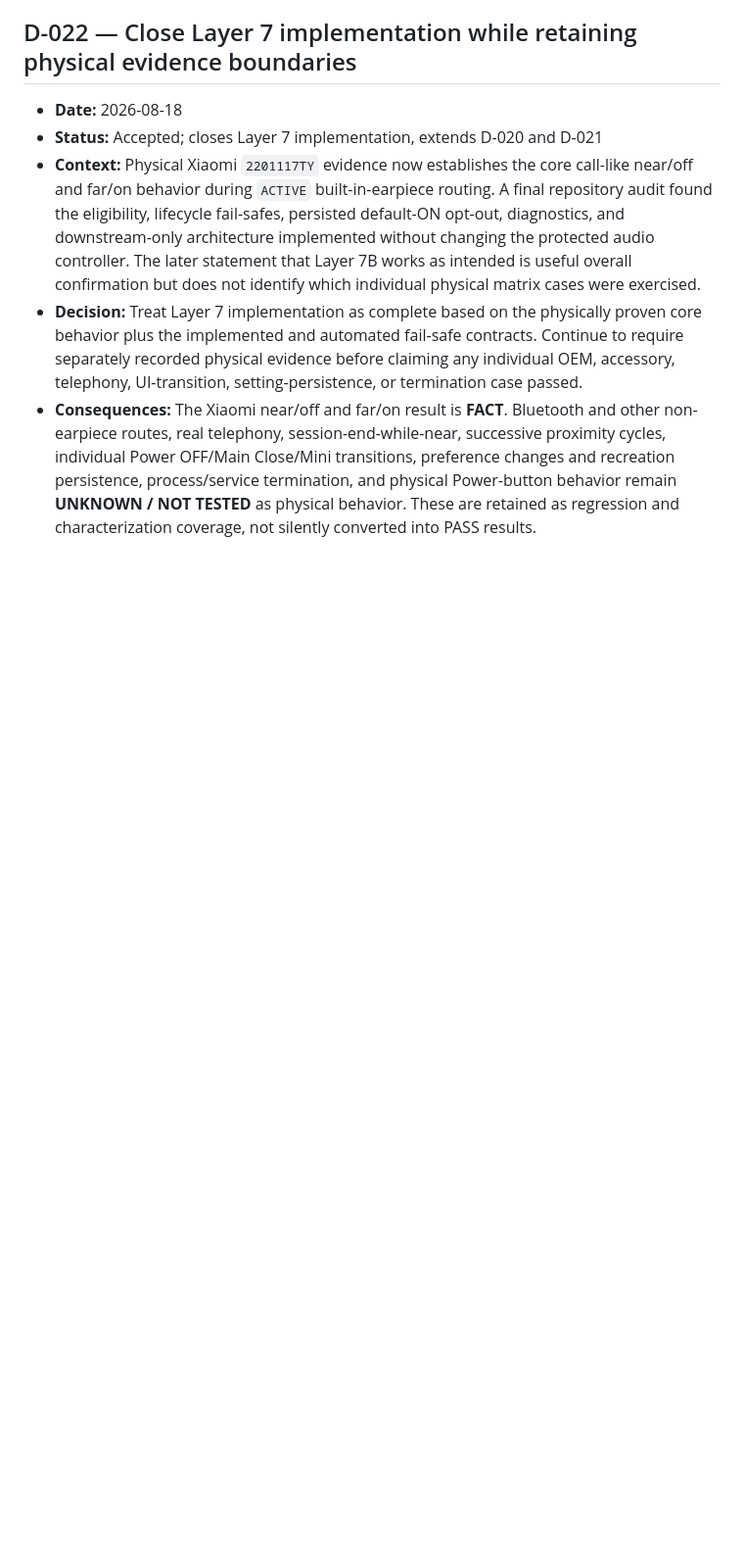
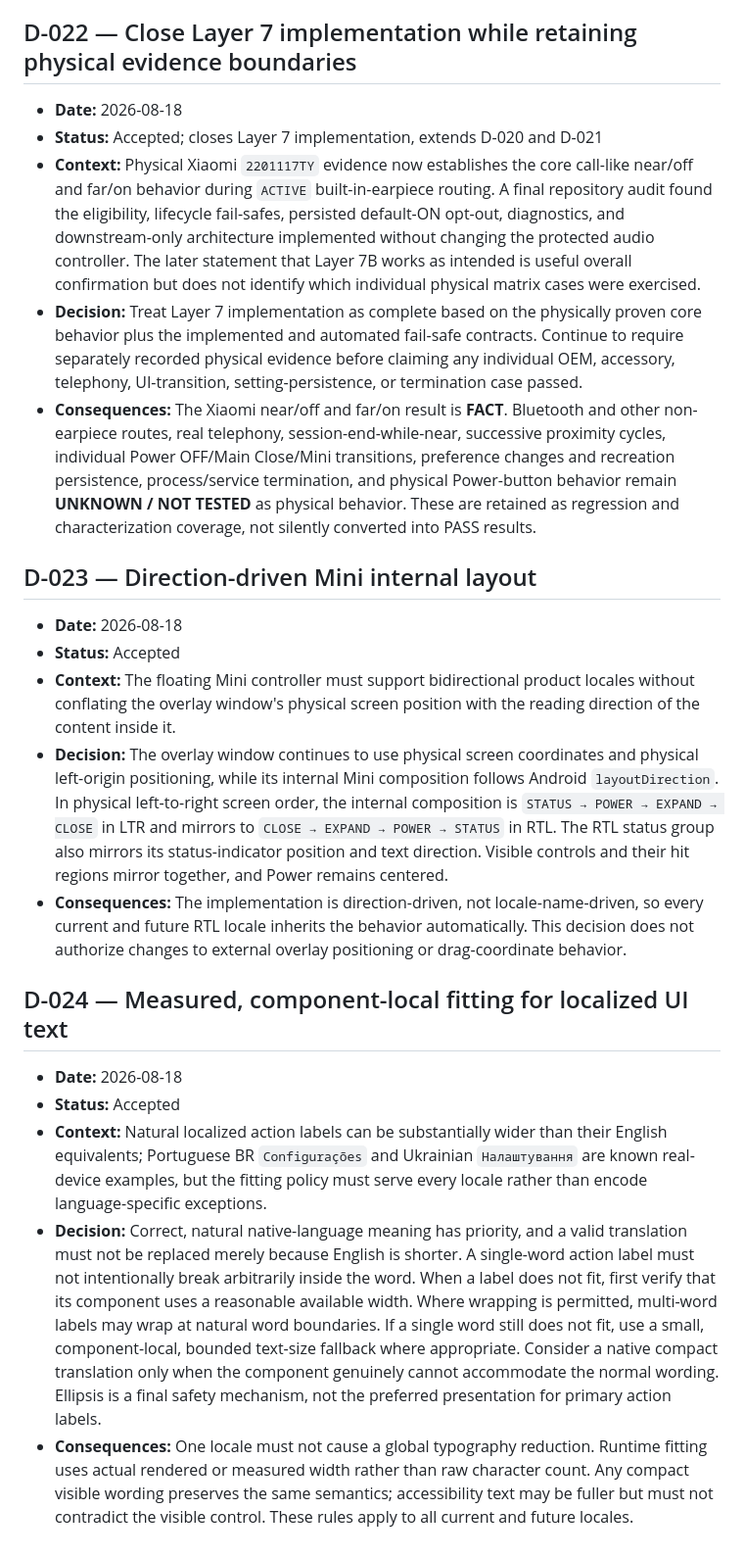
Before and after one commit to lukaszpeciak91-sys/private-audio-router, a Markdown page: docs/DECISIONS.md, the part around the change. Shown at 98% size. Drawn GitHub-style; blank space fills up the shorter version.

Commit message:
docs: record localization UI decisions

```diff
--- a/docs/DECISIONS.md
+++ b/docs/DECISIONS.md
@@ -177,3 +177,19 @@ This is a lightweight, append-only log. Do not rewrite accepted history; append
 - **Context:** Physical Xiaomi `2201117TY` evidence now establishes the core call-like near/off and far/on behavior during `ACTIVE` built-in-earpiece routing. A final repository audit found the eligibility, lifecycle fail-safes, persisted default-ON opt-out, diagnostics, and downstream-only architecture implemented without changing the protected audio controller. The later statement that Layer 7B works as intended is useful overall confirmation but does not identify which individual physical matrix cases were exercised.
 - **Decision:** Treat Layer 7 implementation as complete based on the physically proven core behavior plus the implemented and automated fail-safe contracts. Continue to require separately recorded physical evidence before claiming any individual OEM, accessory, telephony, UI-transition, setting-persistence, or termination case passed.
 - **Consequences:** The Xiaomi near/off and far/on result is **FACT**. Bluetooth and other non-earpiece routes, real telephony, session-end-while-near, successive proximity cycles, individual Power OFF/Main Close/Mini transitions, preference changes and recreation persistence, process/service termination, and physical Power-button behavior remain **UNKNOWN / NOT TESTED** as physical behavior. These are retained as regression and characterization coverage, not silently converted into PASS results.
+
+## D-023 — Direction-driven Mini internal layout
+
+- **Date:** 2026-08-18
+- **Status:** Accepted
+- **Context:** The floating Mini controller must support bidirectional product locales without conflating the overlay window's physical screen position with the reading direction of the content inside it.
+- **Decision:** The overlay window continues to use physical screen coordinates and physical left-origin positioning, while its internal Mini composition follows Android `layoutDirection`. In physical left-to-right screen order, the internal composition is `STATUS → POWER → EXPAND → CLOSE` in LTR and mirrors to `CLOSE → EXPAND → POWER → STATUS` in RTL. The RTL status group also mirrors its status-indicator position and text direction. Visible controls and their hit regions mirror together, and Power remains centered.
+- **Consequences:** The implementation is direction-driven, not locale-name-driven, so every current and future RTL locale inherits the behavior automatically. This decision does not authorize changes to external overlay positioning or drag-coordinate behavior.
+
+## D-024 — Measured, component-local fitting for localized UI text
+
+- **Date:** 2026-08-18
+- **Status:** Accepted
+- **Context:** Natural localized action labels can be substantially wider than their English equivalents; Portuguese BR `Configurações` and Ukrainian `Налаштування` are known real-device examples, but the fitting policy must serve every locale rather than encode language-specific exceptions.
+- **Decision:** Correct, natural native-language meaning has priority, and a valid translation must not be replaced merely because English is shorter. A single-word action label must not intentionally break arbitrarily inside the word. When a label does not fit, first verify that its component uses a reasonable available width. Where wrapping is permitted, multi-word labels may wrap at natural word boundaries. If a single word still does not fit, use a small, component-local, bounded text-size fallback where appropriate. Consider a native compact translation only when the component genuinely cannot accommodate the normal wording. Ellipsis is a final safety mechanism, not the preferred presentation for primary action labels.
+- **Consequences:** One locale must not cause a global typography reduction. Runtime fitting uses actual rendered or measured width rather than raw character count. Any compact visible wording preserves the same semantics; accessibility text may be fuller but must not contradict the visible control. These rules apply to all current and future locales.
```
Also changed, not shown: docs/PROGRESS.md (+1 -0 lines).
